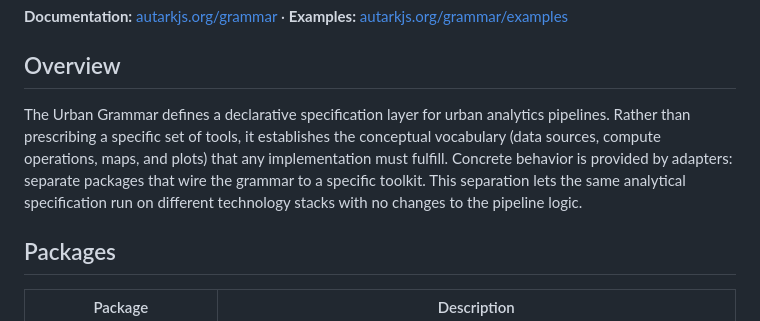
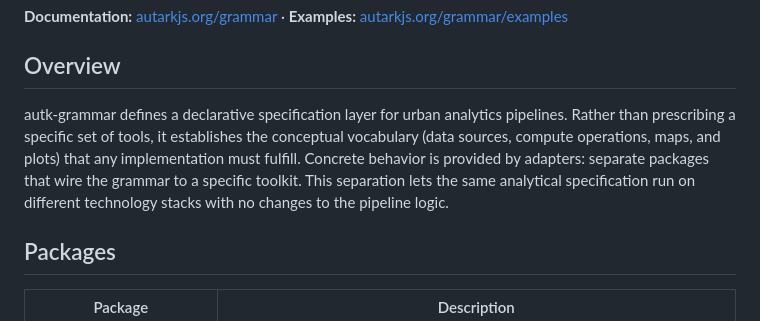
Before and after one commit to urban-toolkit/autk-grammar, a Markdown page: README.md, the part around the change. Drawn GitHub-style.

Commit message:
Rename The Urban Grammar in the README

```diff
--- a/README.md
+++ b/README.md
@@ -8,7 +8,7 @@ A tool-agnostic grammar for composing urban visual analytics systems.
 
 ## Overview
 
-The Urban Grammar defines a declarative specification layer for urban analytics pipelines. Rather than prescribing a specific set of tools, it establishes the conceptual vocabulary (data sources, compute operations, maps, and plots) that any implementation must fulfill. Concrete behavior is provided by adapters: separate packages that wire the grammar to a specific toolkit. This separation lets the same analytical specification run on different technology stacks with no changes to the pipeline logic.
+autk-grammar defines a declarative specification layer for urban analytics pipelines. Rather than prescribing a specific set of tools, it establishes the conceptual vocabulary (data sources, compute operations, maps, and plots) that any implementation must fulfill. Concrete behavior is provided by adapters: separate packages that wire the grammar to a specific toolkit. This separation lets the same analytical specification run on different technology stacks with no changes to the pipeline logic.
 
 ## Packages
 
```
